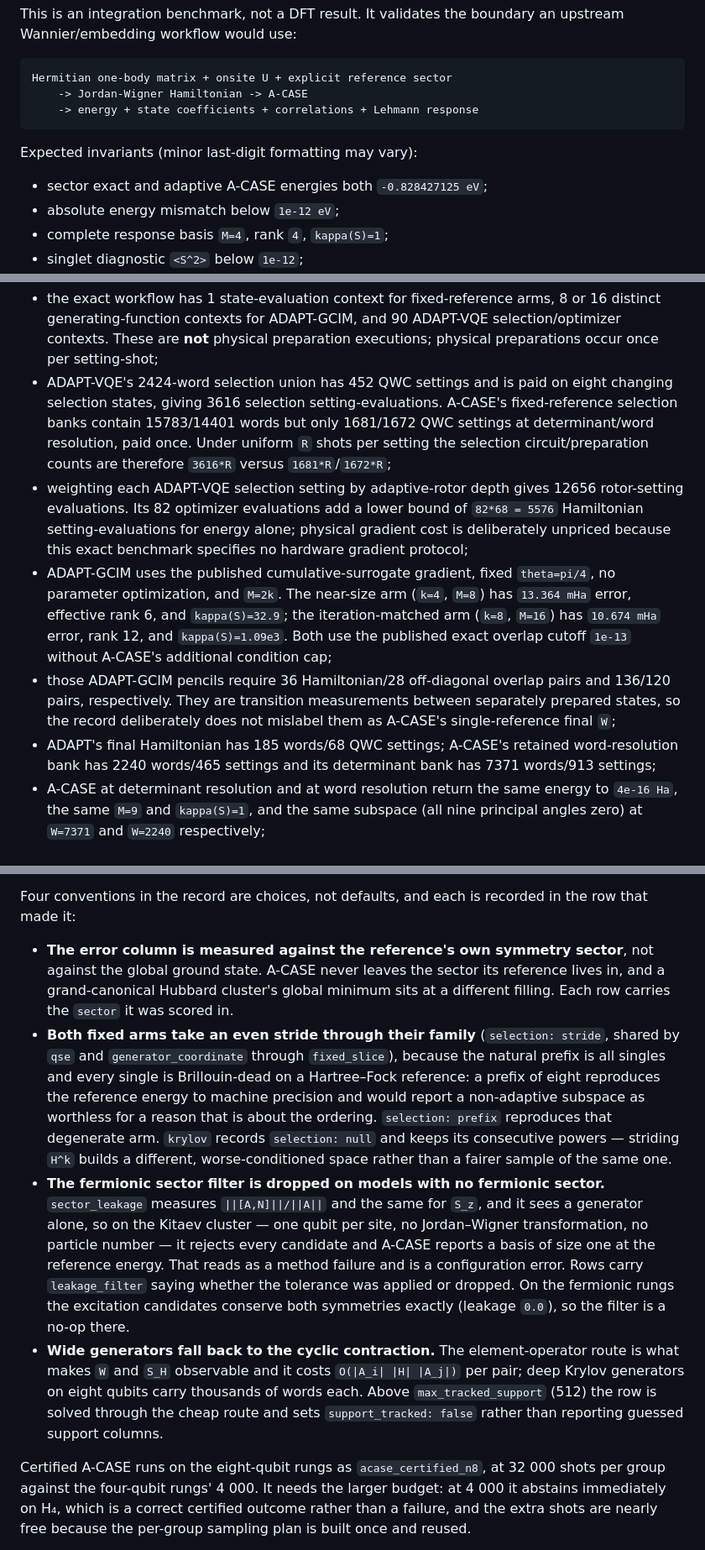
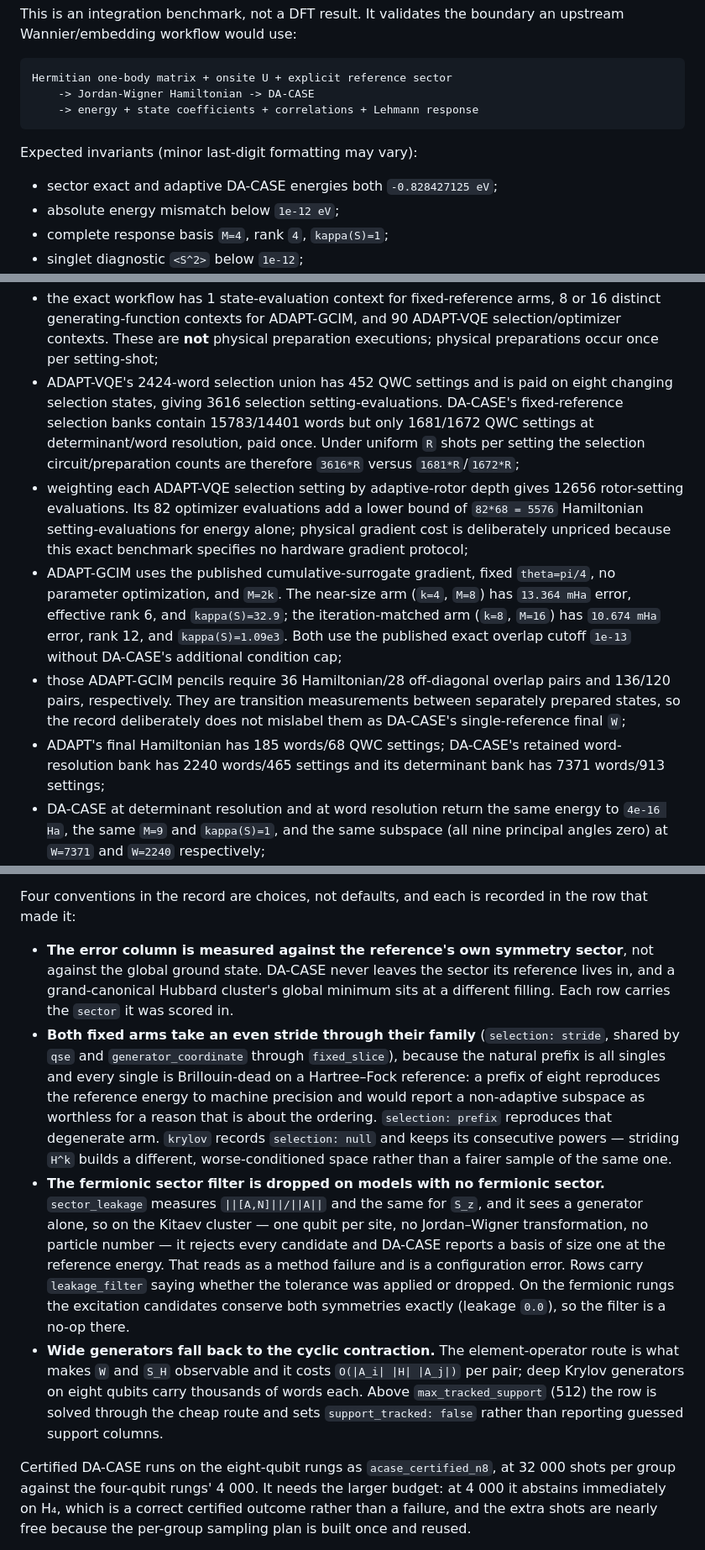
Before and after one commit to gutama/clifford_qc, a Markdown page: REPRODUCING.md, 3 parts joined by grey strips. Shown at 84% size. Drawn GitHub-style.

````diff
--- a/REPRODUCING.md
+++ b/REPRODUCING.md
@@ -255,13 +272,13 @@ an upstream Wannier/embedding workflow would use:
 
 ```text
 Hermitian one-body matrix + onsite U + explicit reference sector
-    -> Jordan-Wigner Hamiltonian -> A-CASE
+    -> Jordan-Wigner Hamiltonian -> DA-CASE
     -> energy + state coefficients + correlations + Lehmann response
 ```
 
 Expected invariants (minor last-digit formatting may vary):
 
-- sector exact and adaptive A-CASE energies both `-0.828427125 eV`;
+- sector exact and adaptive DA-CASE energies both `-0.828427125 eV`;
 - absolute energy mismatch below `1e-12 eV`;
 - complete response basis `M=4`, rank `4`, `kappa(S)=1`;
 - singlet diagnostic `<S^2>` below `1e-12`;
@@ -441,7 +458,7 @@ results
   preparation executions; physical preparations occur once per setting-shot;
 - ADAPT-VQE's 2424-word selection union has 452 QWC settings and is paid on
   eight changing selection states, giving 3616 selection setting-evaluations.
-  A-CASE's fixed-reference selection banks contain 15783/14401 words but only
+  DA-CASE's fixed-reference selection banks contain 15783/14401 words but only
   1681/1672 QWC settings at determinant/word resolution, paid once. Under
   uniform `R` shots per setting the selection circuit/preparation counts are
   therefore `3616*R` versus `1681*R`/`1672*R`;
@@ -455,15 +472,15 @@ results
   (`k=4`, `M=8`) has `13.364 mHa` error, effective rank 6, and
   `kappa(S)=32.9`; the iteration-matched arm (`k=8`, `M=16`) has
   `10.674 mHa` error, rank 12, and `kappa(S)=1.09e3`. Both use the published
-  exact overlap cutoff `1e-13` without A-CASE's additional condition cap;
+  exact overlap cutoff `1e-13` without DA-CASE's additional condition cap;
 - those ADAPT-GCIM pencils require 36 Hamiltonian/28 off-diagonal overlap
   pairs and 136/120 pairs, respectively. They are transition measurements
   between separately prepared states, so the record deliberately does not
-  mislabel them as A-CASE's single-reference final `W`;
-- ADAPT's final Hamiltonian has 185 words/68 QWC settings; A-CASE's retained
+  mislabel them as DA-CASE's single-reference final `W`;
+- ADAPT's final Hamiltonian has 185 words/68 QWC settings; DA-CASE's retained
   word-resolution bank has 2240 words/465 settings and its determinant bank
   has 7371 words/913 settings;
-- A-CASE at determinant resolution and at word resolution return the same
+- DA-CASE at determinant resolution and at word resolution return the same
   energy to `4e-16 Ha`, the same `M=9` and `kappa(S)=1`, and the same subspace
   (all nine principal angles zero) at `W=7371` and `W=2240` respectively;
 - the word pool is rejected outright under the declared leakage tolerance
@@ -557,7 +574,7 @@ Four conventions in the record are choices, not defaults, and each is
 recorded in the row that made it:
 
 - **The error column is measured against the reference's own symmetry
-  sector**, not against the global ground state. A-CASE never leaves the
+  sector**, not against the global ground state. DA-CASE never leaves the
   sector its reference lives in, and a grand-canonical Hubbard cluster's
   global minimum sits at a different filling. Each row carries the `sector`
   it was scored in.
@@ -575,7 +592,7 @@ recorded in the row that made it:
   sector.** `sector_leakage` measures `||[A,N]||/||A||` and the same for
   `S_z`, and it sees a generator alone, so on the Kitaev cluster — one qubit
   per site, no Jordan–Wigner transformation, no particle number — it rejects
-  every candidate and A-CASE reports a basis of size one at the reference
+  every candidate and DA-CASE reports a basis of size one at the reference
   energy. That reads as a method failure and is a configuration error. Rows
   carry `leakage_filter` saying whether the tolerance was applied or dropped.
   On the fermionic rungs the excitation candidates conserve both symmetries
@@ -587,7 +604,7 @@ recorded in the row that made it:
   through the cheap route and sets `support_tracked: false` rather than
   reporting guessed support columns.
 
-Certified A-CASE runs on the eight-qubit rungs as `acase_certified_n8`, at
+Certified DA-CASE runs on the eight-qubit rungs as `acase_certified_n8`, at
 32 000 shots per group against the four-qubit rungs' 4 000. It needs the larger
 budget: at 4 000 it abstains immediately on H₄, which is a correct certified
 outcome rather than a failure, and the extra shots are nearly free because the
````
Also changed, not shown: other parts of REPRODUCING.md (+28 -11 lines).
